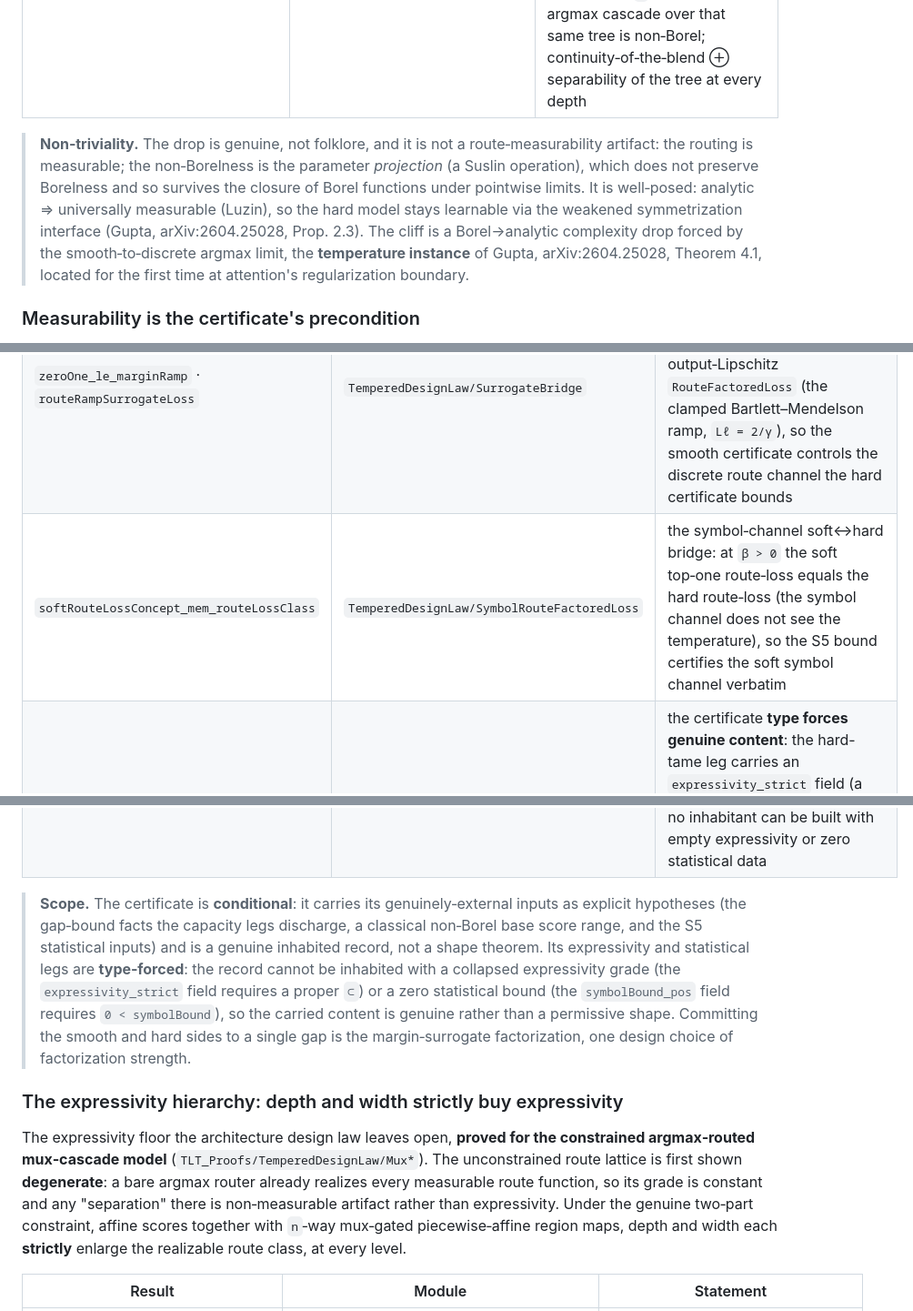
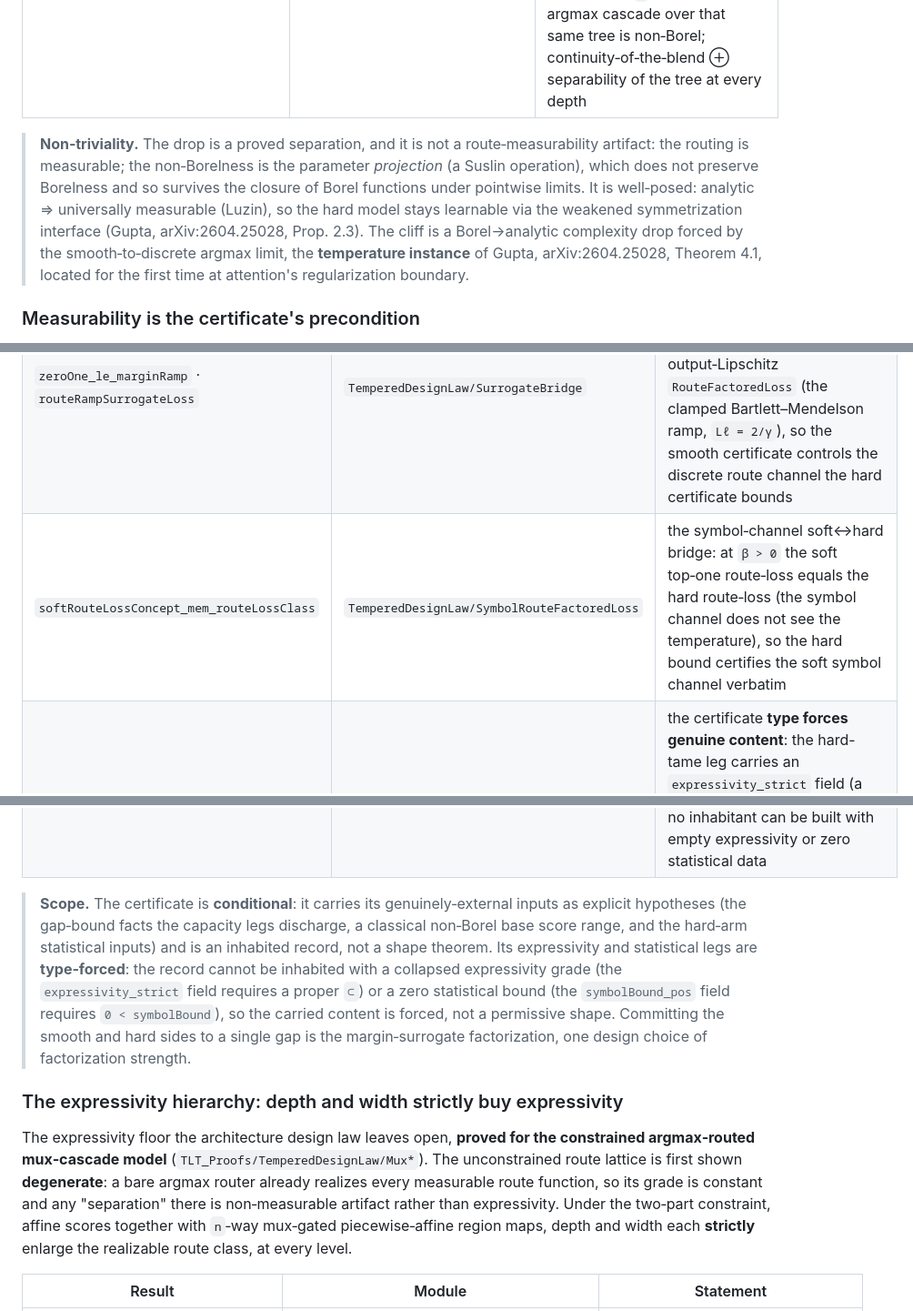
Before and after one commit to Zetetic-Dhruv/transformer-learning-theory, a Markdown page: README.md, 3 parts joined by grey strips. Shown at 91% size. Rendered like a GitHub page.

```diff
--- a/README.md
+++ b/README.md
@@ -153,7 +153,7 @@ The capstone of the measurability strand: a **strict** descriptive‑complexity
 | `temperatureCliff` | `Boundary/TemperatureCliff` | the cliff made **concrete in the routing temperature**: for the non‑Borel witness, the soft (finite‑τ) margin ghost‑gap is measurable (Borel) while the argmax (τ = ∞) cascade is non‑Borel at every depth and null‑measurable, the argmax route identified as the softmax top‑1. Temperature is the toggle |
 | `depthTemperatureCliff` | `Boundary/TemperatureCliffDepth` | the temperature cliff **depth‑uniform on the same tree object**: the soft cascade margin (softmax‑blending the subtree margins over the MoE tree parameter) is Borel at every depth `L`, while the argmax cascade over that same tree is non‑Borel; continuity‑of‑the‑blend ⊕ separability of the tree at every depth |
 
-> **Non‑triviality.** The drop is genuine, not folklore, and it is not a route‑measurability artifact: the routing is measurable; the non‑Borelness is the parameter *projection* (a Suslin operation), which does not preserve Borelness and so survives the closure of Borel functions under pointwise limits. It is well‑posed: analytic ⇒ universally measurable (Luzin), so the hard model stays learnable via the weakened symmetrization interface (Gupta, arXiv:2604.25028, Prop. 2.3). The cliff is a Borel→analytic complexity drop forced by the smooth‑to‑discrete argmax limit, the **temperature instance** of Gupta, arXiv:2604.25028, Theorem 4.1, located for the first time at attention's regularization boundary.
+> **Non‑triviality.** The drop is a proved separation, and it is not a route‑measurability artifact: the routing is measurable; the non‑Borelness is the parameter *projection* (a Suslin operation), which does not preserve Borelness and so survives the closure of Borel functions under pointwise limits. It is well‑posed: analytic ⇒ universally measurable (Luzin), so the hard model stays learnable via the weakened symmetrization interface (Gupta, arXiv:2604.25028, Prop. 2.3). The cliff is a Borel→analytic complexity drop forced by the smooth‑to‑discrete argmax limit, the **temperature instance** of Gupta, arXiv:2604.25028, Theorem 4.1, located for the first time at attention's regularization boundary.
 
 ### Measurability is the certificate's precondition
 
@@ -185,13 +185,13 @@ A second design‑law strand (`TLT_Proofs/TemperedDesignLaw/`). A transformer ro
 | `temperedDesignLawCertificate` · `temperedDesignLawCertificate_real` | `TemperedDesignLaw/CertificateAssembly`, `TemperedDesignLaw/CertificateReal` | the assembled certificate (capacity, numerical cone window, measurability cliff, hard‑tame legs) as a genuine inhabitant, and the form carrying the real Sauer statistics on the literal attention router, its measurability discharged through the achievable `WellBehavedVCMeasTarget`. The universal "finite VC + measurable hypotheses ⇒ well‑behaved" is **false** (refuted in the FLT kernel), so the measurable‑target predicate is the correct route, not a shortcut |
 | `zeroOne_le_marginRamp` · `routeRampSurrogateLoss` | `TemperedDesignLaw/SurrogateBridge` | the margin‑ramp surrogate that puts both certificates on the **same 0‑1 route gap**: the 0‑1 routing loss is dominated by an output‑Lipschitz `RouteFactoredLoss` (the clamped Bartlett–Mendelson ramp, `Lℓ = 2/γ`), so the smooth certificate controls the discrete route channel the hard certificate bounds |
-| `softRouteLossConcept_mem_routeLossClass` | `TemperedDesignLaw/SymbolRouteFactoredLoss` | the symbol‑channel soft↔hard bridge: at `β > 0` the soft top‑one route‑loss equals the hard route‑loss (the symbol channel does not see the temperature), so the S5 bound certifies the soft symbol channel verbatim |
+| `softRouteLossConcept_mem_routeLossClass` | `TemperedDesignLaw/SymbolRouteFactoredLoss` | the symbol‑channel soft↔hard bridge: at `β > 0` the soft top‑one route‑loss equals the hard route‑loss (the symbol channel does not see the temperature), so the hard bound certifies the soft symbol channel verbatim |
 | `temperedDesignLawCertificate_binary` · `binaryExpressivityLadder` · `sauerEnvelope_pos` | `TemperedDesignLaw/MuxCertificate`, `TemperedDesignLaw/CertificateReal` | the certificate **type forces genuine content**: the hard-tame leg carries an `expressivity_strict` field (a proper depth inclusion `grade L L ⊂ grade (L+1) (L+1)`, which a collapsed grade cannot inhabit) and a `symbolBound_pos` field (a strictly positive statistical bound, so `symbolGap ≤ symbolBound` is never the trivial `0 ≤ 0`), each discharged at the binary carrier by the constrained-cascade depth ladder (`binCascadeGrade_ssubset_succ`) and the positive Sauer envelope (`sauerEnvelope_pos`); no inhabitant can be built with empty expressivity or zero statistical data |
 
-> **Scope.** The certificate is **conditional**: it carries its genuinely‑external inputs as explicit hypotheses (the gap‑bound facts the capacity legs discharge, a classical non‑Borel base score range, and the S5 statistical inputs) and is a genuine inhabited record, not a shape theorem. Its expressivity and statistical legs are **type‑forced**: the record cannot be inhabited with a collapsed expressivity grade (the `expressivity_strict` field requires a proper `⊂`) or a zero statistical bound (the `symbolBound_pos` field requires `0 < symbolBound`), so the carried content is genuine rather than a permissive shape. Committing the smooth and hard sides to a single gap is the margin‑surrogate factorization, one design choice of factorization strength.
+> **Scope.** The certificate is **conditional**: it carries its genuinely‑external inputs as explicit hypotheses (the gap‑bound facts the capacity legs discharge, a classical non‑Borel base score range, and the hard‑arm statistical inputs) and is an inhabited record, not a shape theorem. Its expressivity and statistical legs are **type‑forced**: the record cannot be inhabited with a collapsed expressivity grade (the `expressivity_strict` field requires a proper `⊂`) or a zero statistical bound (the `symbolBound_pos` field requires `0 < symbolBound`), so the carried content is forced, not a permissive shape. Committing the smooth and hard sides to a single gap is the margin‑surrogate factorization, one design choice of factorization strength.
 
 ### The expressivity hierarchy: depth and width strictly buy expressivity
 
-The expressivity floor the architecture design law leaves open, **proved for the constrained argmax‑routed mux‑cascade model** (`TLT_Proofs/TemperedDesignLaw/Mux*`). The unconstrained route lattice is first shown **degenerate**: a bare argmax router already realizes every measurable route function, so its grade is constant and any "separation" there is non‑measurable artifact rather than expressivity. Under the genuine two‑part constraint, affine scores together with `n`‑way mux‑gated piecewise‑affine region maps, depth and width each **strictly** enlarge the realizable route class, at every level.
+The expressivity floor the architecture design law leaves open, **proved for the constrained argmax‑routed mux‑cascade model** (`TLT_Proofs/TemperedDesignLaw/Mux*`). The unconstrained route lattice is first shown **degenerate**: a bare argmax router already realizes every measurable route function, so its grade is constant and any "separation" there is non‑measurable artifact rather than expressivity. Under the two‑part constraint, affine scores together with `n`‑way mux‑gated piecewise‑affine region maps, depth and width each **strictly** enlarge the realizable route class, at every level.
 
 | Result | Module | Statement |
 |---|---|---|
```
Also changed, not shown: other parts of README.md (+6 -6 lines).
